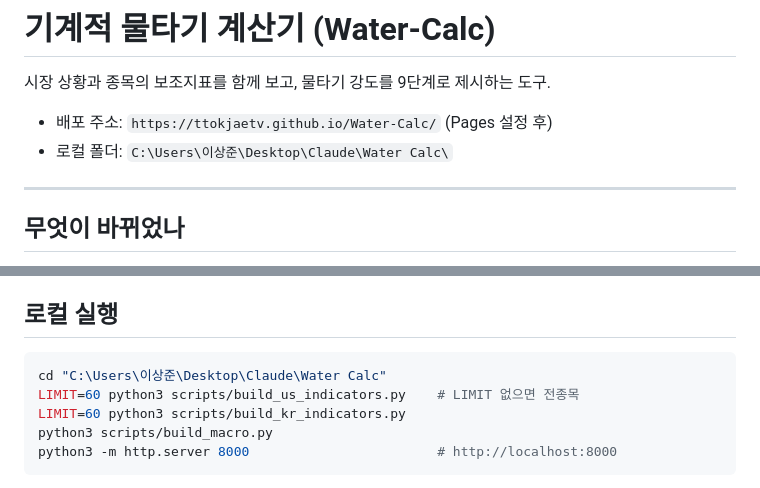
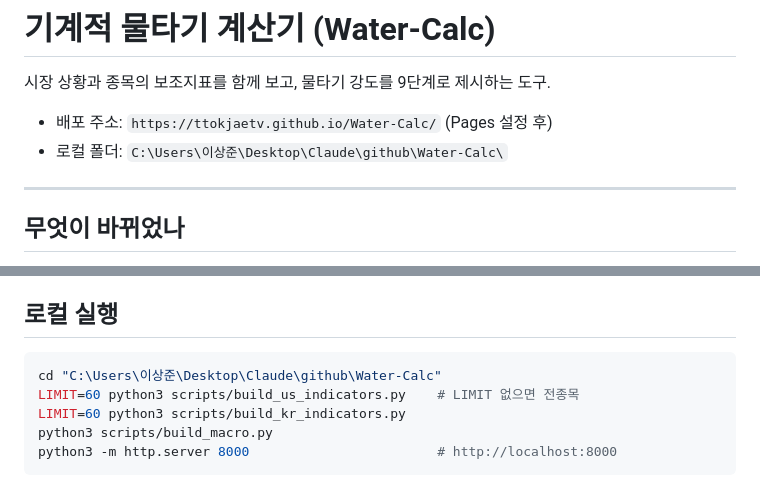
Before and after one commit to ttokjaeTV/Water-Calc, a Markdown page: README.md, 2 parts joined by grey strips. Drawn GitHub-style.

Commit message:
docs: 로컬 폴더 경로를 Desktop\Claude\github\Water-Calc로 갱신
Co-Authored-By: Claude Opus 5.5 <noreply@anthropic.com>

````diff
--- a/README.md
+++ b/README.md
@@ -3,7 +3,7 @@
 시장 상황과 종목의 보조지표를 함께 보고, 물타기 강도를 9단계로 제시하는 도구.
 
 - 배포 주소: `https://ttokjaetv.github.io/Water-Calc/` (Pages 설정 후)
-- 로컬 폴더: `C:\Users\이상준\Desktop\Claude\Water Calc\`
+- 로컬 폴더: `C:\Users\이상준\Desktop\Claude\github\Water-Calc\`
 
 ---
 
@@ -160,7 +160,7 @@ TSLA 2026-09-04 기준 RSI가 시트 54.97 / 표준 50.93으로 갈린다. 둘
 ## 로컬 실행
 
 ```bash
-cd "C:\Users\이상준\Desktop\Claude\Water Calc"
+cd "C:\Users\이상준\Desktop\Claude\github\Water-Calc"
 LIMIT=60 python3 scripts/build_us_indicators.py    # LIMIT 없으면 전종목
 LIMIT=60 python3 scripts/build_kr_indicators.py
 python3 scripts/build_macro.py
````
